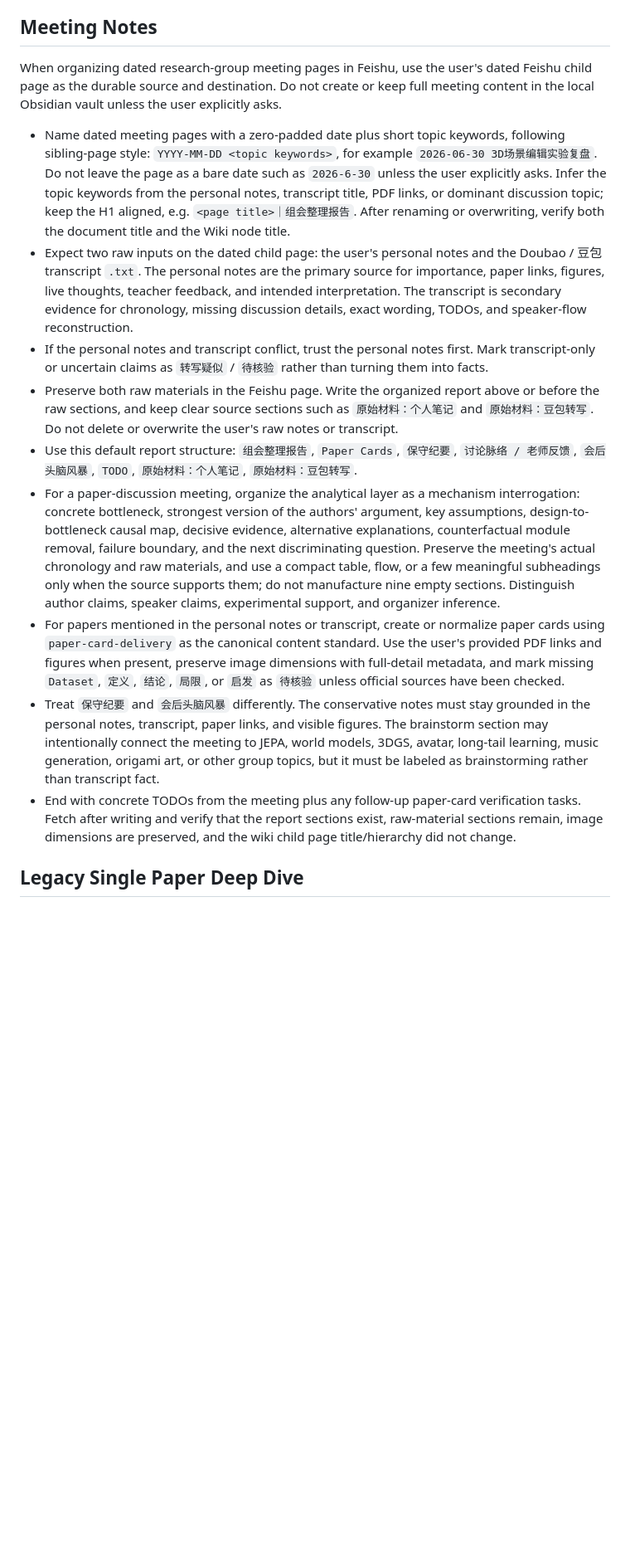
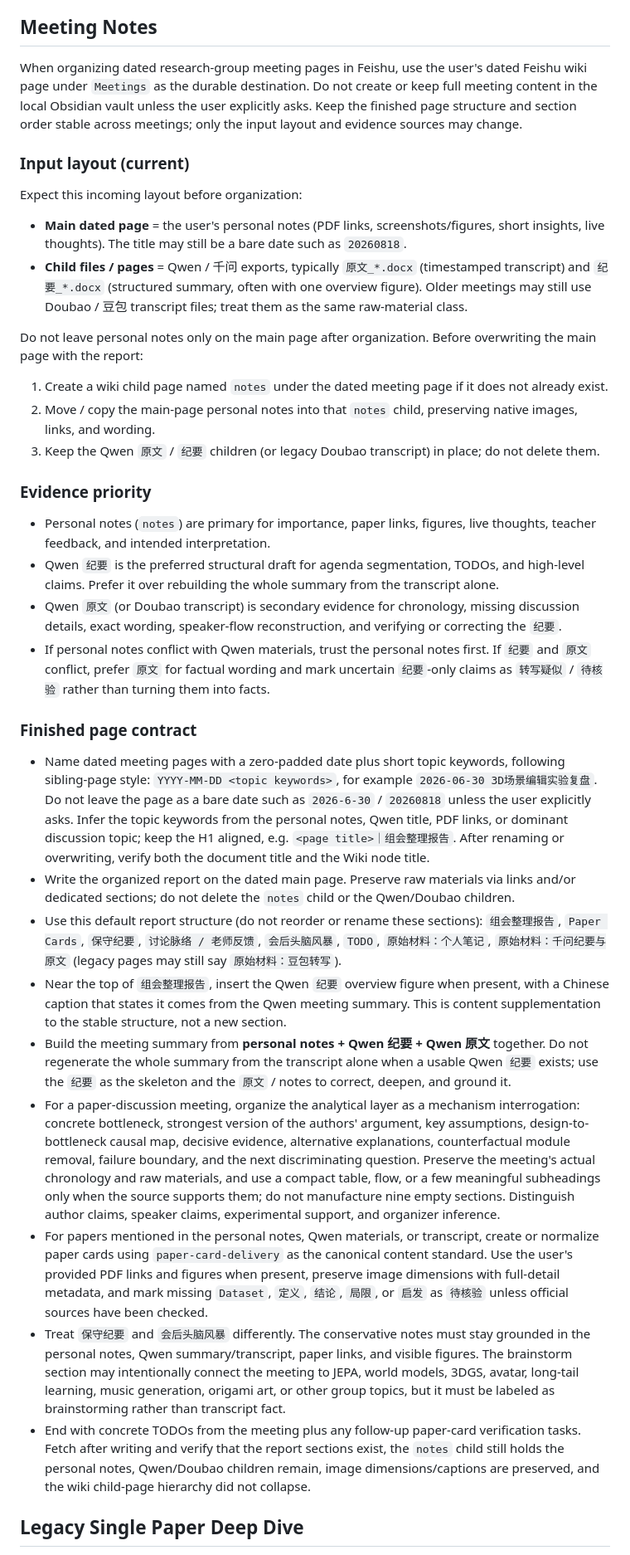
Before and after one commit to JasperPWang/lab-codex-skills, a Markdown page: feishu-doc-workflow/SKILL.md, the part around one of its changes. Shown at 83% size. Rendered like a GitHub page; blank space fills up the shorter version.

Commit message:
Adapt meeting notes workflow for Qwen transcript and summary inputs.
Keep the finished Feishu meeting page structure stable while moving personal notes into a notes child and grounding the report on notes plus Qwen 纪要/原文.

Co-authored-by: Cursor <cursoragent@cursor.com>

```diff
--- a/feishu-doc-workflow/SKILL.md
+++ b/feishu-doc-workflow/SKILL.md
@@ -121,17 +121,39 @@ When syncing paper cards to Feishu, use only reliable paper figures as card imag
 
 ## Meeting Notes
 
-When organizing dated research-group meeting pages in Feishu, use the user's dated Feishu child page as the durable source and destination. Do not create or keep full meeting content in the local Obsidian vault unless the user explicitly asks.
+When organizing dated research-group meeting pages in Feishu, use the user's dated Feishu wiki page under `Meetings` as the durable destination. Do not create or keep full meeting content in the local Obsidian vault unless the user explicitly asks. Keep the finished page structure and section order stable across meetings; only the input layout and evidence sources may change.
 
-- Name dated meeting pages with a zero-padded date plus short topic keywords, following sibling-page style: `YYYY-MM-DD <topic keywords>`, for example `2026-06-30 3D场景编辑实验复盘`. Do not leave the page as a bare date such as `2026-6-30` unless the user explicitly asks. Infer the topic keywords from the personal notes, transcript title, PDF links, or dominant discussion topic; keep the H1 aligned, e.g. `<page title>｜组会整理报告`. After renaming or overwriting, verify both the document title and the Wiki node title.
-- Expect two raw inputs on the dated child page: the user's personal notes and the Doubao / 豆包 transcript `.txt`. The personal notes are the primary source for importance, paper links, figures, live thoughts, teacher feedback, and intended interpretation. The transcript is secondary evidence for chronology, missing discussion details, exact wording, TODOs, and speaker-flow reconstruction.
-- If the personal notes and transcript conflict, trust the personal notes first. Mark transcript-only or uncertain claims as `转写疑似` / `待核验` rather than turning them into facts.
-- Preserve both raw materials in the Feishu page. Write the organized report above or before the raw sections, and keep clear source sections such as `原始材料：个人笔记` and `原始材料：豆包转写`. Do not delete or overwrite the user's raw notes or transcript.
-- Use this default report structure: `组会整理报告`, `Paper Cards`, `保守纪要`, `讨论脉络 / 老师反馈`, `会后头脑风暴`, `TODO`, `原始材料：个人笔记`, `原始材料：豆包转写`.
+### Input layout (current)
+
+Expect this incoming layout before organization:
+
+- **Main dated page** = the user's personal notes (PDF links, screenshots/figures, short insights, live thoughts). The title may still be a bare date such as `20260818`.
+- **Child files / pages** = Qwen / 千问 exports, typically `原文_*.docx` (timestamped transcript) and `纪要_*.docx` (structured summary, often with one overview figure). Older meetings may still use Doubao / 豆包 transcript files; treat them as the same raw-material class.
+
+Do not leave personal notes only on the main page after organization. Before overwriting the main page with the report:
+
+1. Create a wiki child page named `notes` under the dated meeting page if it does not already exist.
+2. Move / copy the main-page personal notes into that `notes` child, preserving native images, links, and wording.
+3. Keep the Qwen `原文` / `纪要` children (or legacy Doubao transcript) in place; do not delete them.
+
+### Evidence priority
+
+- Personal notes (`notes`) are primary for importance, paper links, figures, live thoughts, teacher feedback, and intended interpretation.
+- Qwen `纪要` is the preferred structural draft for agenda segmentation, TODOs, and high-level claims. Prefer it over rebuilding the whole summary from the transcript alone.
+- Qwen `原文` (or Doubao transcript) is secondary evidence for chronology, missing discussion details, exact wording, speaker-flow reconstruction, and verifying or correcting the `纪要`.
+- If personal notes conflict with Qwen materials, trust the personal notes first. If `纪要` and `原文` conflict, prefer `原文` for factual wording and mark uncertain `纪要`-only claims as `转写疑似` / `待核验` rather than turning them into facts.
+
+### Finished page contract
+
+- Name dated meeting pages with a zero-padded date plus short topic keywords, following sibling-page style: `YYYY-MM-DD <topic keywords>`, for example `2026-06-30 3D场景编辑实验复盘`. Do not leave the page as a bare date such as `2026-6-30` / `20260818` unless the user explicitly asks. Infer the topic keywords from the personal notes, Qwen title, PDF links, or dominant discussion topic; keep the H1 aligned, e.g. `<page title>｜组会整理报告`. After renaming or overwriting, verify both the document title and the Wiki node title.
+- Write the organized report on the dated main page. Preserve raw materials via links and/or dedicated sections; do not delete the `notes` child or the Qwen/Doubao children.
+- Use this default report structure (do not reorder or rename these sections): `组会整理报告`, `Paper Cards`, `保守纪要`, `讨论脉络 / 老师反馈`, `会后头脑风暴`, `TODO`, `原始材料：个人笔记`, `原始材料：千问纪要与原文` (legacy pages may still say `原始材料：豆包转写`).
+- Near the top of `组会整理报告`, insert the Qwen `纪要` overview figure when present, with a Chinese caption that states it comes from the Qwen meeting summary. This is content supplementation to the stable structure, not a new section.
+- Build the meeting summary from **personal notes + Qwen 纪要 + Qwen 原文** together. Do not regenerate the whole summary from the transcript alone when a usable Qwen `纪要` exists; use the `纪要` as the skeleton and the `原文` / notes to correct, deepen, and ground it.
 - For a paper-discussion meeting, organize the analytical layer as a mechanism interrogation: concrete bottleneck, strongest version of the authors' argument, key assumptions, design-to-bottleneck causal map, decisive evidence, alternative explanations, counterfactual module removal, failure boundary, and the next discriminating question. Preserve the meeting's actual chronology and raw materials, and use a compact table, flow, or a few meaningful subheadings only when the source supports them; do not manufacture nine empty sections. Distinguish author claims, speaker claims, experimental support, and organizer inference.
-- For papers mentioned in the personal notes or transcript, create or normalize paper cards using `paper-card-delivery` as the canonical content standard. Use the user's provided PDF links and figures when present, preserve image dimensions with full-detail metadata, and mark missing `Dataset`, `定义`, `结论`, `局限`, or `启发` as `待核验` unless official sources have been checked.
-- Treat `保守纪要` and `会后头脑风暴` differently. The conservative notes must stay grounded in the personal notes, transcript, paper links, and visible figures. The brainstorm section may intentionally connect the meeting to JEPA, world models, 3DGS, avatar, long-tail learning, music generation, origami art, or other group topics, but it must be labeled as brainstorming rather than transcript fact.
-- End with concrete TODOs from the meeting plus any follow-up paper-card verification tasks. Fetch after writing and verify that the report sections exist, raw-material sections remain, image dimensions are preserved, and the wiki child page title/hierarchy did not change.
+- For papers mentioned in the personal notes, Qwen materials, or transcript, create or normalize paper cards using `paper-card-delivery` as the canonical content standard. Use the user's provided PDF links and figures when present, preserve image dimensions with full-detail metadata, and mark missing `Dataset`, `定义`, `结论`, `局限`, or `启发` as `待核验` unless official sources have been checked.
+- Treat `保守纪要` and `会后头脑风暴` differently. The conservative notes must stay grounded in the personal notes, Qwen summary/transcript, paper links, and visible figures. The brainstorm section may intentionally connect the meeting to JEPA, world models, 3DGS, avatar, long-tail learning, music generation, origami art, or other group topics, but it must be labeled as brainstorming rather than transcript fact.
+- End with concrete TODOs from the meeting plus any follow-up paper-card verification tasks. Fetch after writing and verify that the report sections exist, the `notes` child still holds the personal notes, Qwen/Doubao children remain, image dimensions/captions are preserved, and the wiki child-page hierarchy did not collapse.
 
 ## Legacy Single Paper Deep Dive
 
```
Also changed, not shown: other parts of feishu-doc-workflow/SKILL.md (+2 -2 lines), llm-wiki-skill/SKILL.md (+11 -6 lines).
